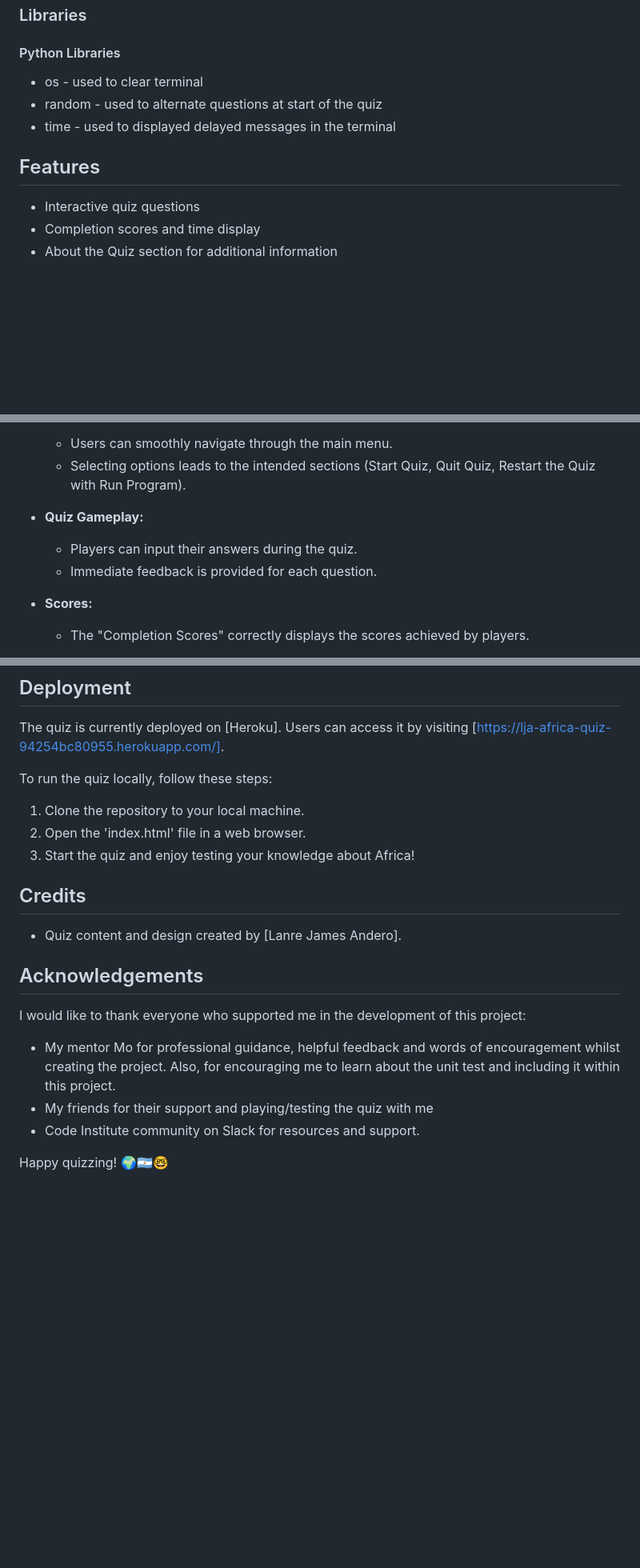
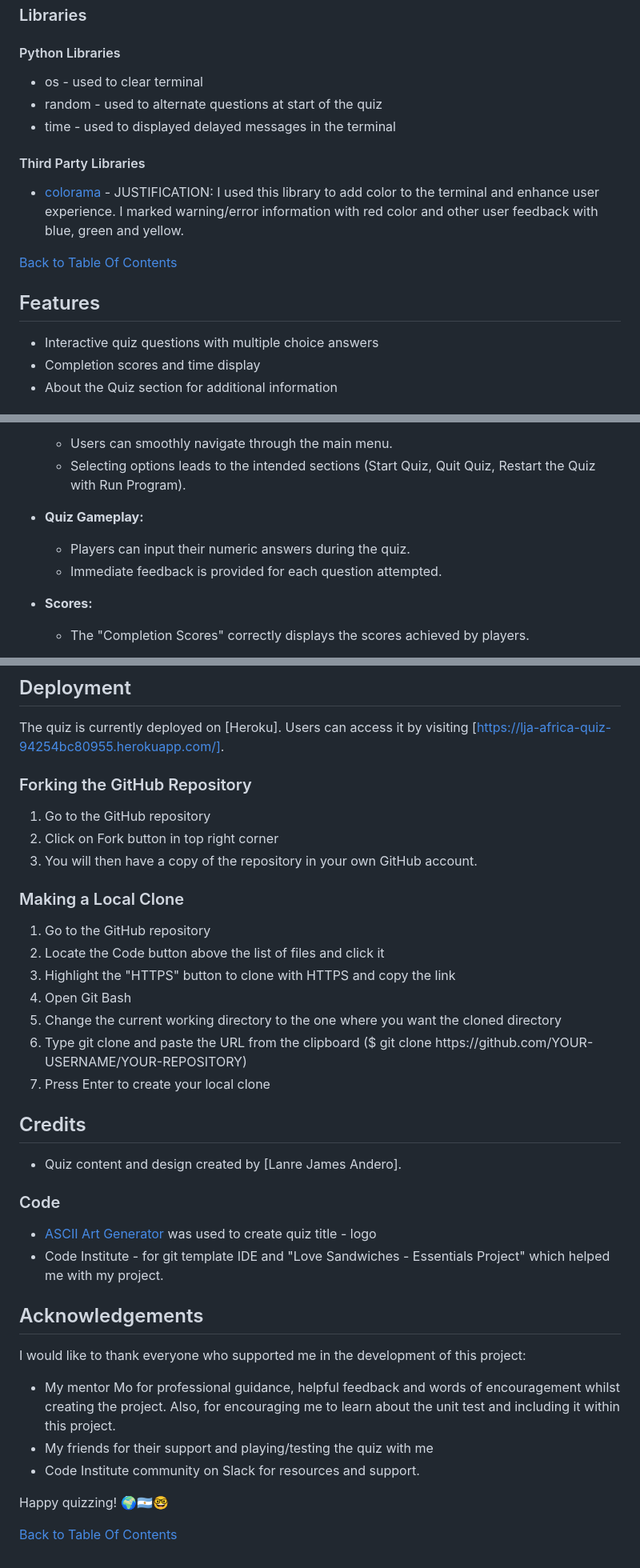
Before and after one commit to LanreAndero/CI_PP3_LJAAFRICAQUIZ, a Markdown page: README.md, 3 parts joined by grey strips. Shown at 80% size. GitHub-like rendering; blank space fills up the shorter version.

```diff
--- a/README.md
+++ b/README.md
@@ -129,9 +132,14 @@ Users can learn more about the purpose and features of the LJA Africa Quiz.
 - random - used to alternate questions at start of the quiz
 - time - used to displayed delayed messages in the terminal
 
+#### Third Party Libraries
+- [colorama](https://pypi.org/project/colorama/) - JUSTIFICATION: I used this library to add color to the terminal and enhance user experience. I marked warning/error information with red color and other user feedback with blue, green and yellow.
+
+[Back to Table Of Contents](#table-of-contents)
+
 ## Features
 
-- Interactive quiz questions
+- Interactive quiz questions with multiple choice answers
 - Completion scores and time display
 - About the Quiz section for additional information
 
@@ -152,8 +160,8 @@ Manual testing was conducted on various aspects of the quiz, including:
   - Selecting options leads to the intended sections (Start Quiz, Quit Quiz, Restart the Quiz with Run Program).
 
 - **Quiz Gameplay:**
-  - Players can input their answers during the quiz.
-  - Immediate feedback is provided for each question.
+  - Players can input their numeric answers during the quiz.
+  - Immediate feedback is provided for each question attempted.
 
 - **Scores:**
   - The "Completion Scores" correctly displays the scores achieved by players.
@@ -177,15 +185,27 @@ Automated testing was not implemented for this quiz.
 
 The quiz is currently deployed on [Heroku]. Users can access it by visiting [https://lja-africa-quiz-94254bc80955.herokuapp.com/].
 
-To run the quiz locally, follow these steps:
+### Forking the GitHub Repository
+1. Go to the GitHub repository
+2. Click on Fork button in top right corner
+3. You will then have a copy of the repository in your own GitHub account.
 
-1. Clone the repository to your local machine.
-2. Open the 'index.html' file in a web browser.
-3. Start the quiz and enjoy testing your knowledge about Africa!
+### Making a Local Clone
+1. Go to the GitHub repository
+2. Locate the Code button above the list of files and click it
+3. Highlight the "HTTPS" button to clone with HTTPS and copy the link
+4. Open Git Bash
+5. Change the current working directory to the one where you want the cloned directory
+6. Type git clone and paste the URL from the clipboard ($ git clone <span>https://</span>github.com/YOUR-USERNAME/YOUR-REPOSITORY)
+7. Press Enter to create your local clone
 
 ## Credits
 
 - Quiz content and design created by [Lanre James Andero].
+
+### Code
+- [ASCII Art Generator](https://ascii-generator.site/r/tTgmee/) was used to create quiz title - logo
+- Code Institute - for git template IDE and "Love Sandwiches - Essentials Project" which helped me with my project.
 
 ## Acknowledgements
 
@@ -194,5 +214,6 @@ I would like to thank everyone who supported me in the development of this proje
 - My friends for their support and playing/testing the quiz with me
 - Code Institute community on Slack for resources and support.
 
+Happy quizzing! 🌍🇦🇷🤓
 
-Happy quizzing! 🌍🇦🇷🤓
+[Back to Table Of Contents](#table-of-contents)
```
Also changed, not shown: other parts of README.md (+8 -5 lines).
